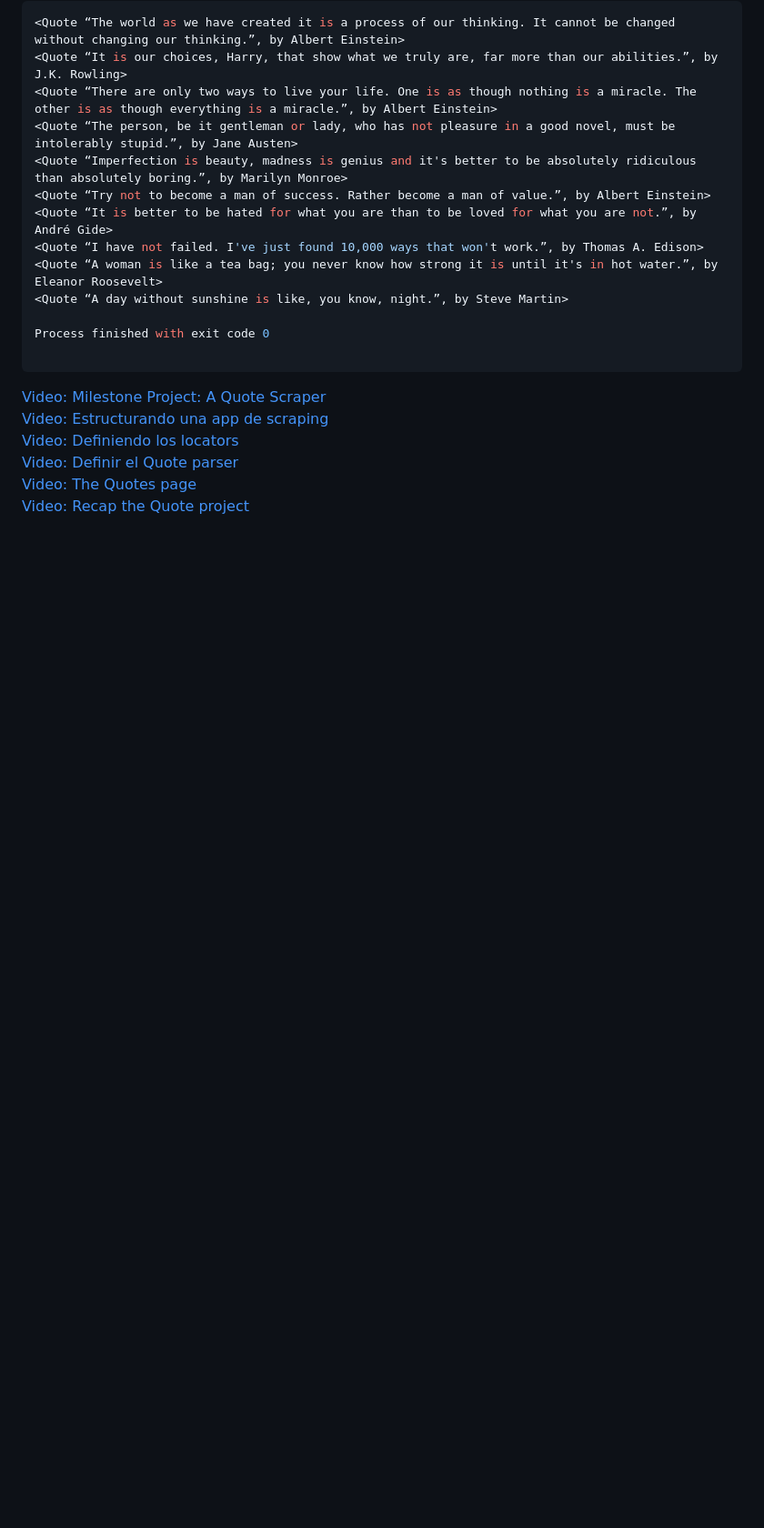
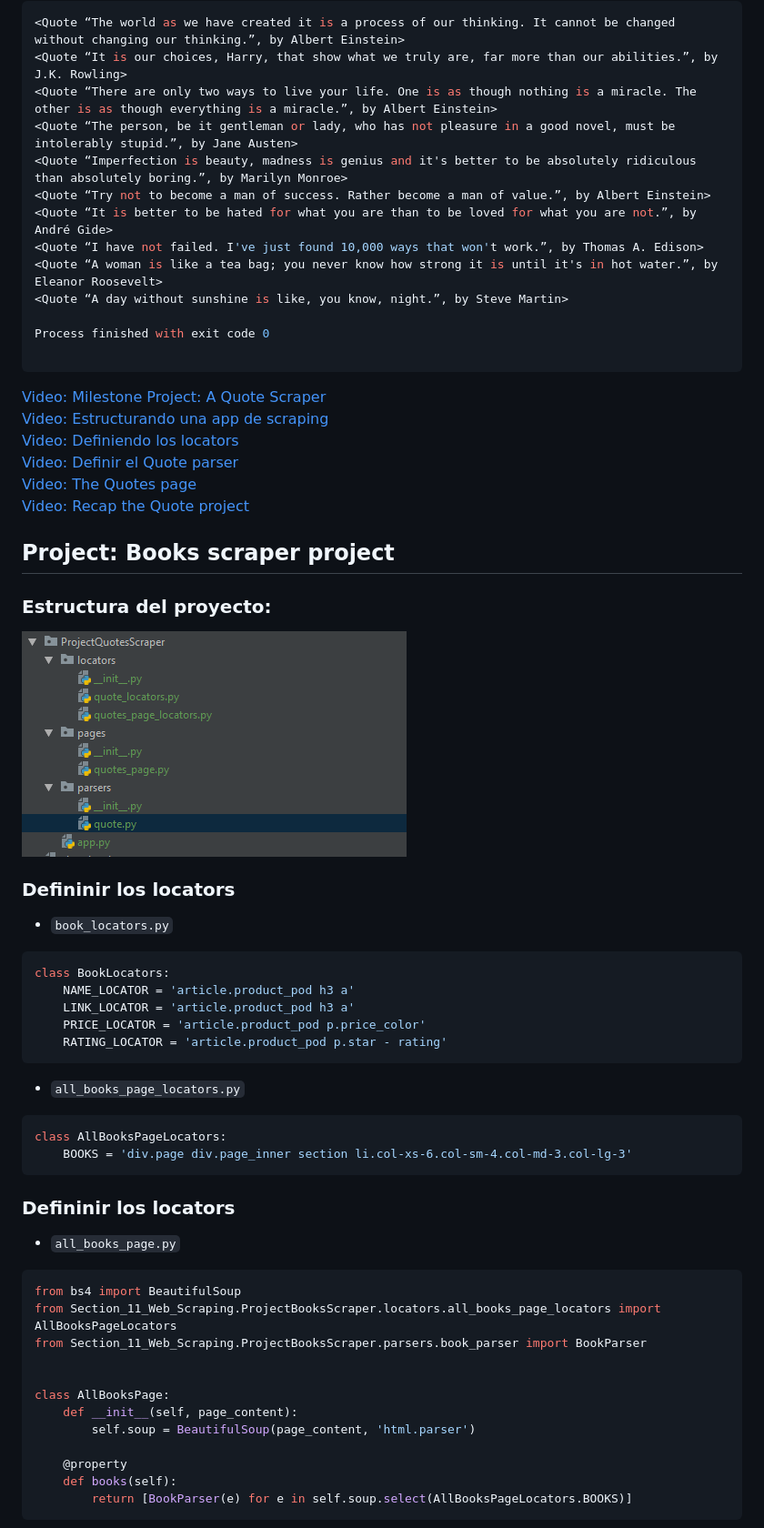
Before and after one commit to gmontoya2483/curso_python, a Markdown page: section_11_web_scraping.md, the part around the change printed below. Shown: that part at 91% size. GitHub-like rendering; blank space fills up the shorter version.

````diff
--- a/section_11_web_scraping.md
+++ b/section_11_web_scraping.md
@@ -632,4 +633,46 @@ Process finished with exit code 0
 [Video: Recap the Quote project](https://www.udemy.com/the-complete-python-course/learn/v4/t/lecture/9477942?start=0)
 
 
+## Project: Books scraper project
 
+### Estructura del proyecto:
+
+![Esctructura del Proyecto](documentation/quotes_scraper_structure.png)
+
+
+### Defininir los locators
+
+* ``book_locators.py``
+```python
+class BookLocators:
+    NAME_LOCATOR = 'article.product_pod h3 a'
+    LINK_LOCATOR = 'article.product_pod h3 a'
+    PRICE_LOCATOR = 'article.product_pod p.price_color'
+    RATING_LOCATOR = 'article.product_pod p.star - rating'
+```
+
+* ``all_books_page_locators.py``
+```python
+class AllBooksPageLocators:
+    BOOKS = 'div.page div.page_inner section li.col-xs-6.col-sm-4.col-md-3.col-lg-3'
+```
+
+### Defininir los locators
+
+* ``all_books_page.py``
+
+```python
+from bs4 import BeautifulSoup
+from Section_11_Web_Scraping.ProjectBooksScraper.locators.all_books_page_locators import AllBooksPageLocators
+from Section_11_Web_Scraping.ProjectBooksScraper.parsers.book_parser import BookParser
+
+
+class AllBooksPage:
+    def __init__(self, page_content):
+        self.soup = BeautifulSoup(page_content, 'html.parser')
+
+    @property
+    def books(self):
+        return [BookParser(e) for e in self.soup.select(AllBooksPageLocators.BOOKS)]
+```
+
````
Also changed, not shown: other parts of section_11_web_scraping.md (+65 -0 lines), README.md (+1 -0 lines), documentation/books_scraper_structure.png (added), 8 other files.
